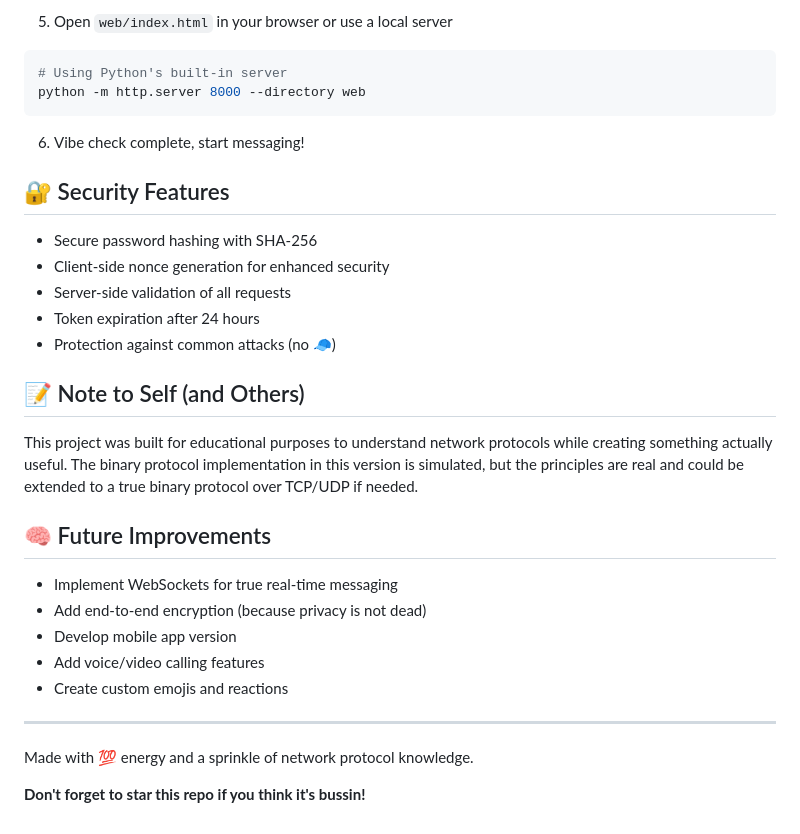
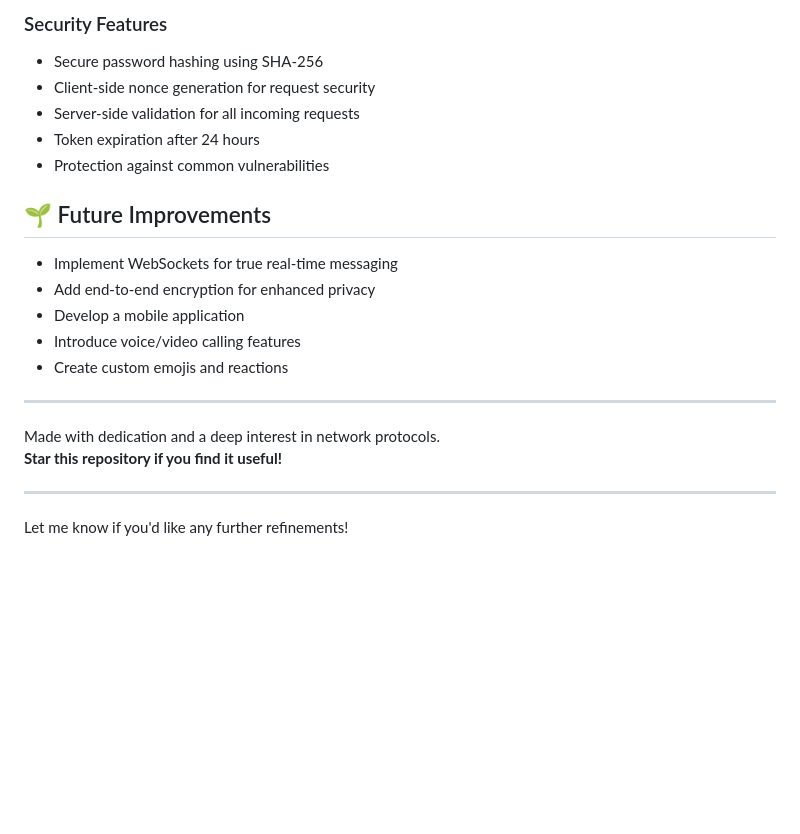
Before and after one commit to PrashikshitSaini/message-app, a Markdown page: README.md, the part around one of its changes. Rendered like a GitHub page; blank space fills up the shorter version.

````diff
--- a/README.md
+++ b/README.md
@@ -78,35 +79,25 @@ python server.py
 
-5. Open `web/index.html` in your browser or use a local server
+### Security Features
 
-```bash
-# Using Python's built-in server
-python -m http.server 8000 --directory web
-```
+- Secure password hashing using SHA-256
+- Client-side nonce generation for request security
+- Server-side validation for all incoming requests
+- Token expiration after 24 hours
+- Protection against common vulnerabilities
 
-6. Vibe check complete, start messaging!
-
-## 🔐 Security Features
-
-- Secure password hashing with SHA-256
-- Client-side nonce generation for enhanced security
-- Server-side validation of all requests
-- Token expiration after 24 hours
-- Protection against common attacks (no 🧢)
-
-## 📝 Note to Self (and Others)
-
-This project was built for educational purposes to understand network protocols while creating something actually useful. The binary protocol implementation in this version is simulated, but the principles are real and could be extended to a true binary protocol over TCP/UDP if needed.
-
-## 🧠 Future Improvements
+## 🌱 Future Improvements
 
 - Implement WebSockets for true real-time messaging
-- Add end-to-end encryption (because privacy is not dead)
-- Develop mobile app version
-- Add voice/video calling features
+- Add end-to-end encryption for enhanced privacy
+- Develop a mobile application
+- Introduce voice/video calling features
 - Create custom emojis and reactions
 
 ---
 
-Made with 💯 energy and a sprinkle of network protocol knowledge.
+Made with dedication and a deep interest in network protocols.
+**Star this repository if you find it useful!**
 
-**Don't forget to star this repo if you think it's bussin!**
+---
+
+Let me know if you'd like any further refinements!
````
Also changed, not shown: other parts of README.md (+44 -43 lines).
